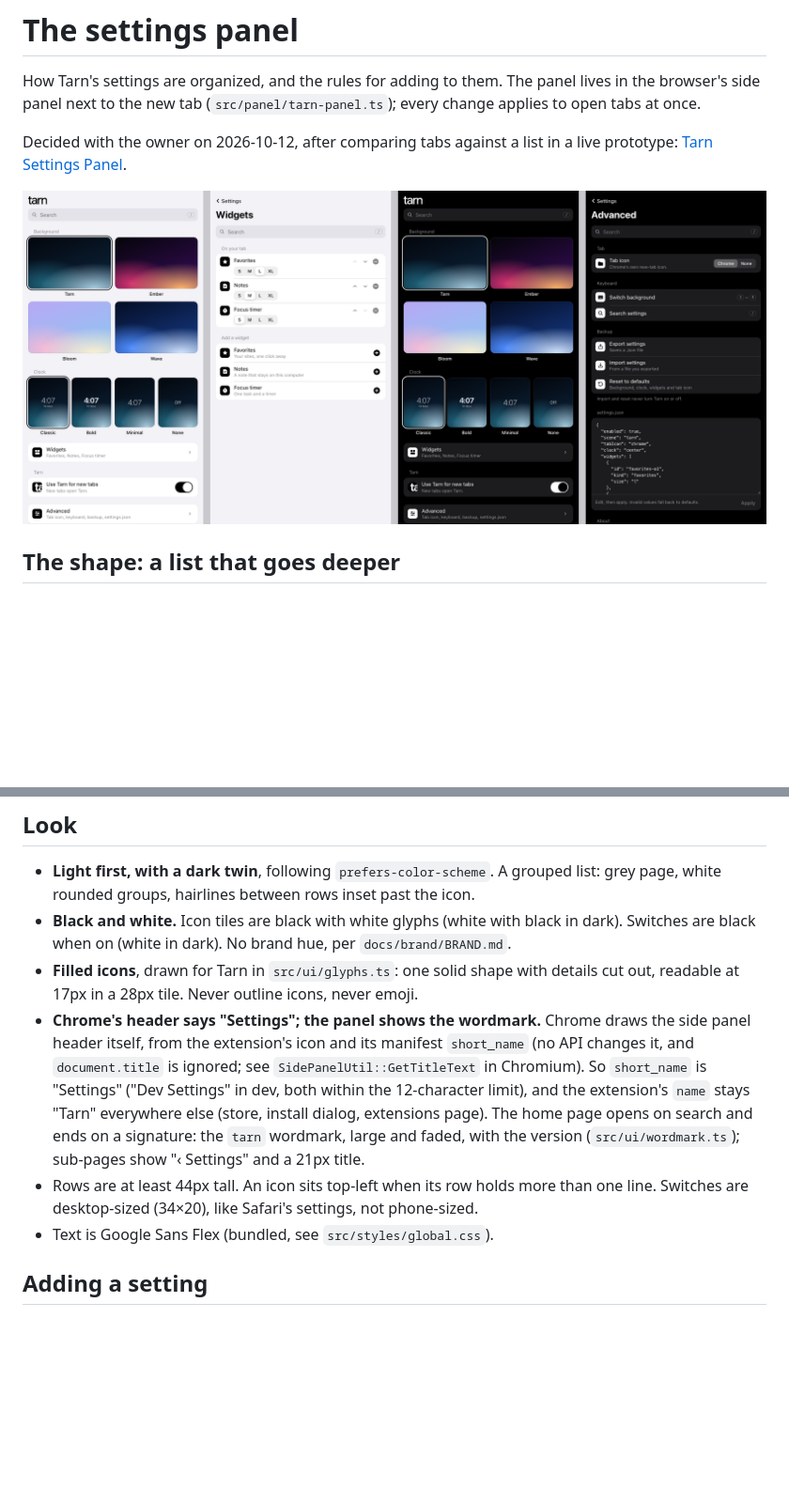
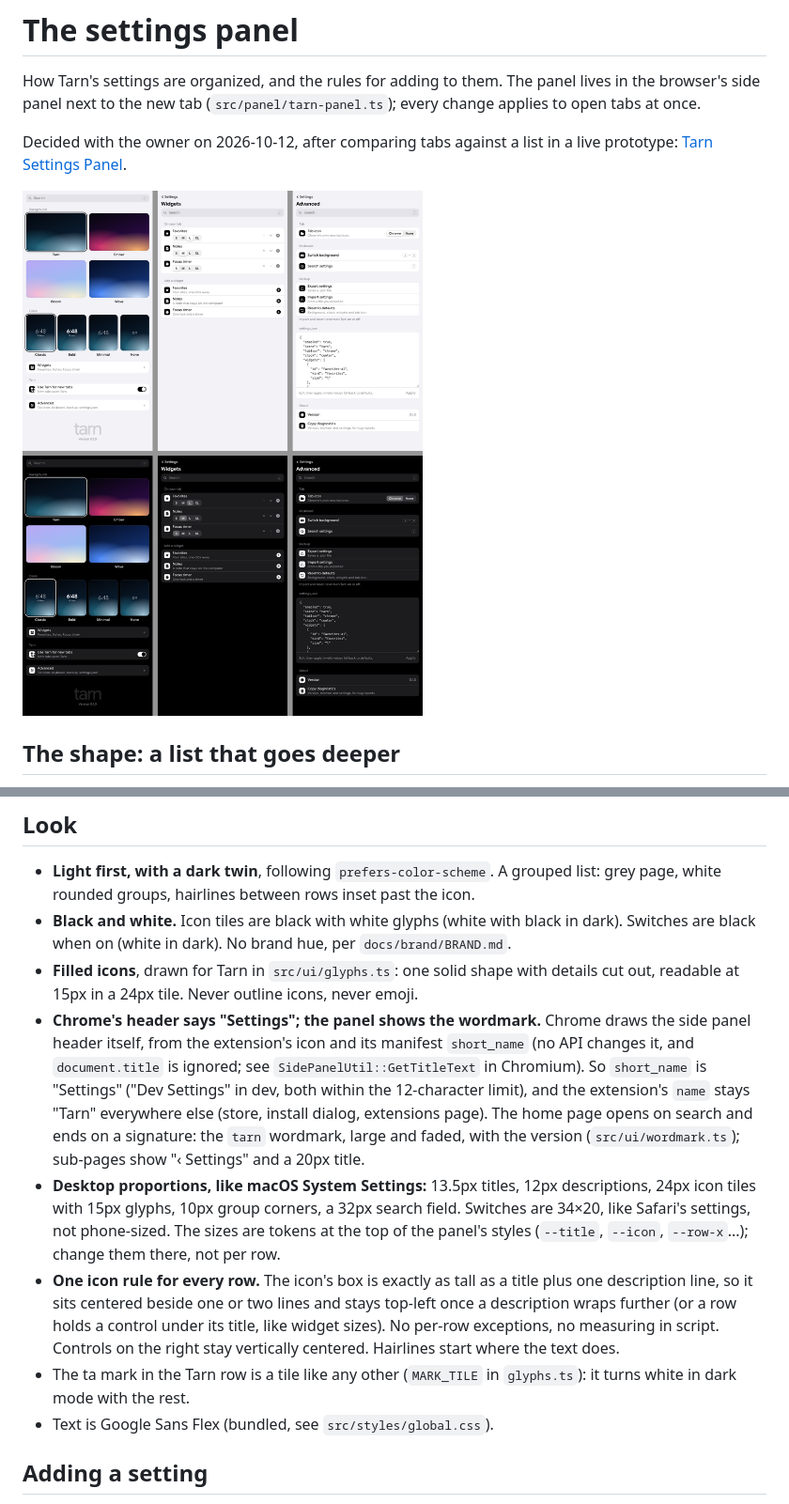
Before and after one commit to Akmalchan/tarn, a Markdown page: docs/design/settings-panel.md, 2 parts joined by grey strips. Shown at 94% size. GitHub-like rendering; pictures changed too: docs/design/settings-panel-preview.png; blank space fills up the shorter version.

```diff
--- a/docs/design/settings-panel.md
+++ b/docs/design/settings-panel.md
@@ -65,7 +65,7 @@ Settings (home)
   black in dark). Switches are black when on (white in dark). No brand hue,
   per `docs/brand/BRAND.md`.
 - **Filled icons**, drawn for Tarn in `src/ui/glyphs.ts`: one solid shape
-  with details cut out, readable at 17px in a 28px tile. Never outline
+  with details cut out, readable at 15px in a 24px tile. Never outline
   icons, never emoji.
 - **Chrome's header says "Settings"; the panel shows the wordmark.**
   Chrome draws the side panel header itself, from the extension's icon and
@@ -74,11 +74,21 @@ Settings (home)
   is "Settings" ("Dev Settings" in dev, both within the 12-character
   limit), and the extension's `name` stays "Tarn" everywhere else (store,
   install dialog, extensions page). The home page opens on search and ends on a signature: the `tarn`
-  wordmark, large and faded, with the version (`src/ui/wordmark.ts`); sub-pages show "‹ Settings" and a 21px
+  wordmark, large and faded, with the version (`src/ui/wordmark.ts`); sub-pages show "‹ Settings" and a 20px
   title.
-- Rows are at least 44px tall. An icon sits top-left when its row holds
-  more than one line. Switches are desktop-sized (34×20), like Safari's
-  settings, not phone-sized.
+- **Desktop proportions, like macOS System Settings:** 13.5px titles, 12px
+  descriptions, 24px icon tiles with 15px glyphs, 10px group corners, a 32px
+  search field. Switches are 34×20, like Safari's settings, not phone-sized.
+  The sizes are tokens at the top of the panel's styles (`--title`,
+  `--icon`, `--row-x`...); change them there, not per row.
+- **One icon rule for every row.** The icon's box is exactly as tall as a
+  title plus one description line, so it sits centered beside one or two
+  lines and stays top-left once a description wraps further (or a row holds
+  a control under its title, like widget sizes). No per-row exceptions, no
+  measuring in script. Controls on the right stay vertically centered.
+  Hairlines start where the text does.
+- The ta mark in the Tarn row is a tile like any other (`MARK_TILE` in
+  `glyphs.ts`): it turns white in dark mode with the rest.
 - Text is Google Sans Flex (bundled, see
   `src/styles/global.css`).
 
```
Also changed, not shown: 2 other files.
